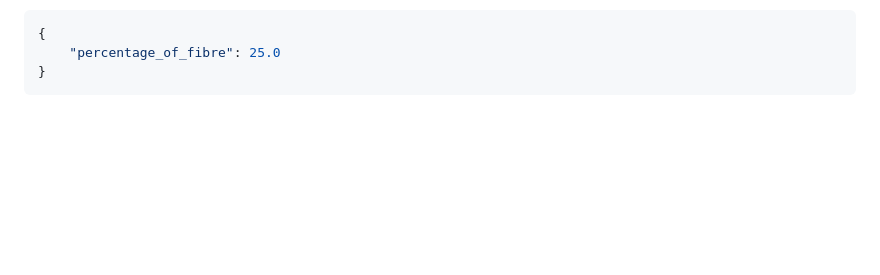
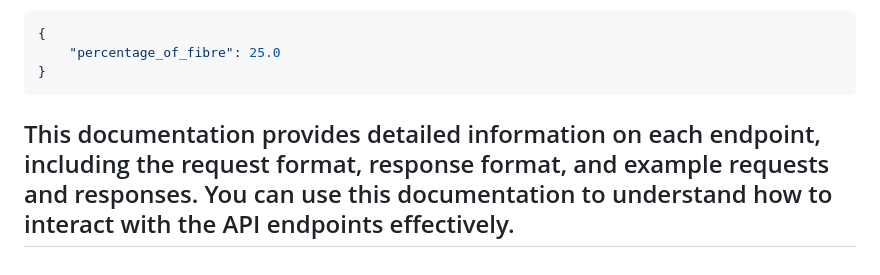
Before and after one commit to chisomd90/BiogasCalculator, a Markdown page: API_DOCUMENTATION.md, the part around the change. Rendered like a GitHub page; blank space fills up the shorter version.

Commit message:
BiogasCalculator

````diff
--- a/API_DOCUMENTATION.md
+++ b/API_DOCUMENTATION.md
@@ -195,3 +195,5 @@ Calculates the percentage of fibre based on the provided input parameters.
     "percentage_of_fibre": 25.0
 }
 ```
+
+## This documentation provides detailed information on each endpoint, including the request format, response format, and example requests and responses. You can use this documentation to understand how to interact with the API endpoints effectively.
````
